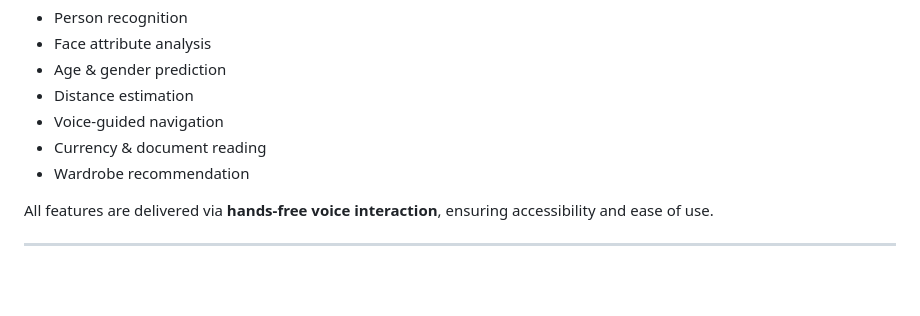
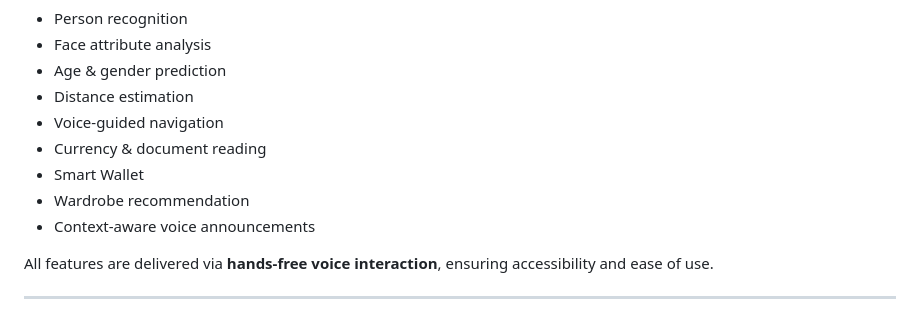
Before and after one commit to Jithmi01/Final-Year-Research-Project, a Markdown page: README.md, the part around the change. Rendered like a GitHub page; blank space fills up the shorter version.

```diff
--- a/README.md
+++ b/README.md
@@ -56,7 +56,9 @@ This project proposes a **unified, AI-driven mobile application** that integrate
 - Distance estimation
 - Voice-guided navigation
 - Currency & document reading
+- Smart Wallet
 - Wardrobe recommendation
+- Context-aware voice announcements
 
 All features are delivered via **hands-free voice interaction**, ensuring accessibility and ease of use.
 
```
